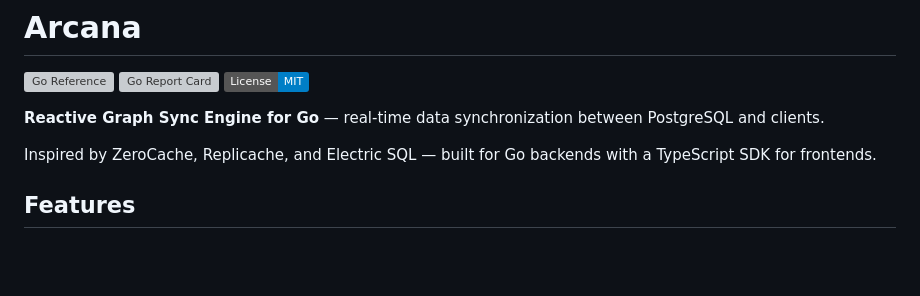
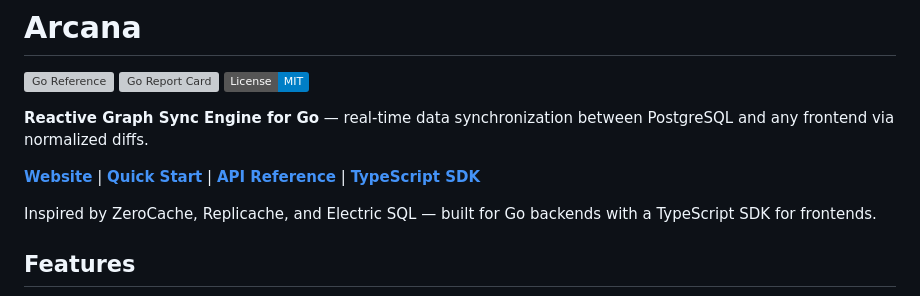
Before and after one commit to FrankFMY/Arcana, a Markdown page: README.md, the part around the change. Drawn GitHub-style; badges without logos; blank space fills up the shorter version; grey boxes are pictures that could not be loaded.

Commit message:
docs: add website link, update description

```diff
--- a/README.md
+++ b/README.md
@@ -4,7 +4,9 @@
 [![Go Report Card](https://goreportcard.com/badge/github.com/FrankFMY/arcana)](https://goreportcard.com/report/github.com/FrankFMY/arcana)
 [![License: MIT](https://img.shields.io/badge/License-MIT-blue.svg)](LICENSE)
 
-**Reactive Graph Sync Engine for Go** — real-time data synchronization between PostgreSQL and clients.
+**Reactive Graph Sync Engine for Go** — real-time data synchronization between PostgreSQL and any frontend via normalized diffs.
+
+**[Website](https://frankfmy.github.io/Arcana/)** | **[Quick Start](#quick-start)** | **[API Reference](#api-reference)** | **[TypeScript SDK](sdk/)**
 
 Inspired by ZeroCache, Replicache, and Electric SQL — built for Go backends with a TypeScript SDK for frontends.
 
```
